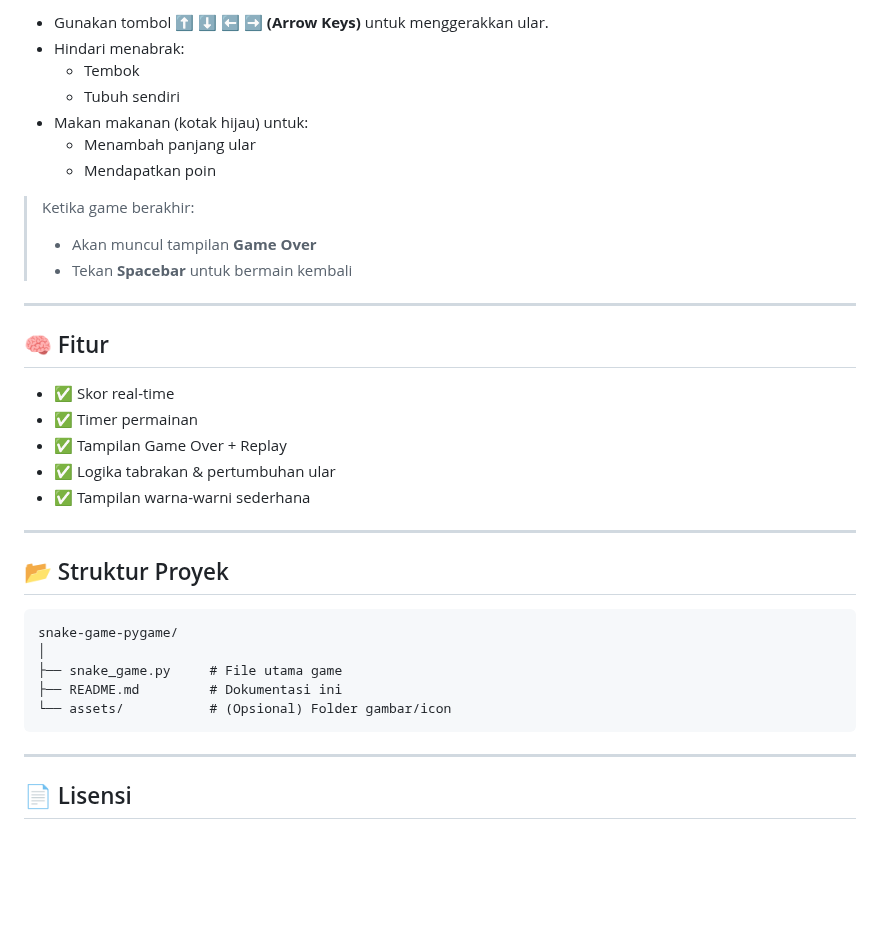
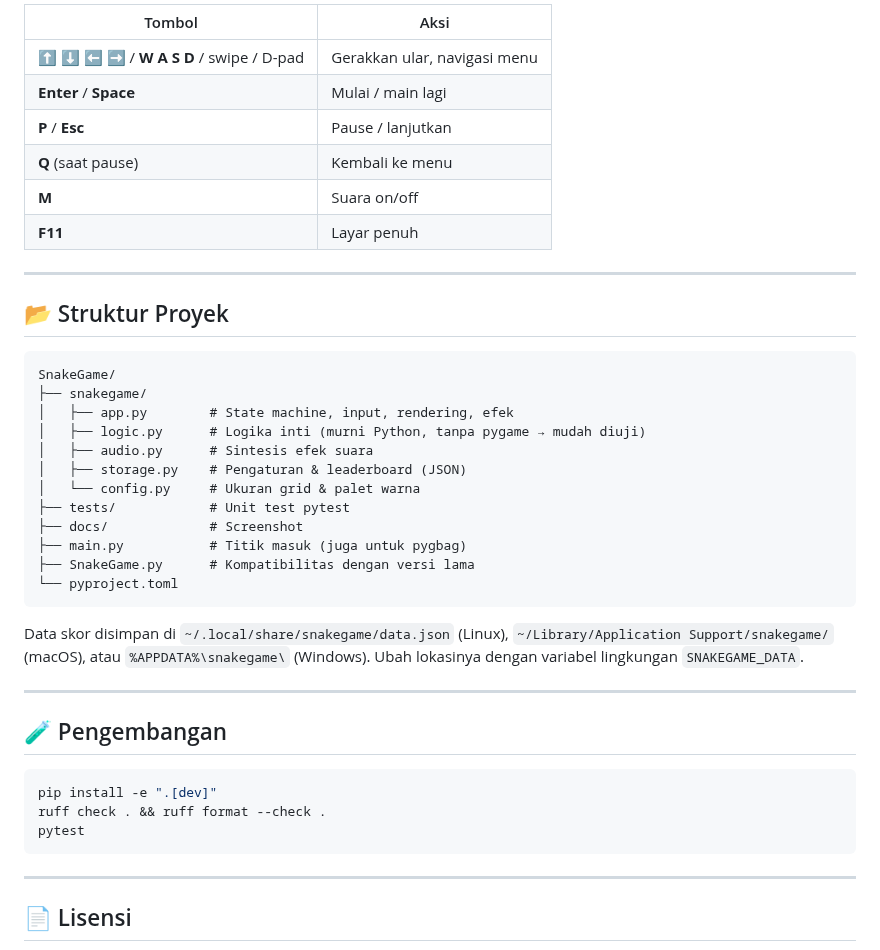
Before and after one commit to delfiboyz/SnakeGame, a Markdown page: README.md, the part around one of its changes. Drawn GitHub-style; blank space fills up the shorter version.

````diff
--- a/README.md
+++ b/README.md
@@ -42,36 +69,42 @@ python snake_game.py
 
-- Gunakan tombol **⬆️ ⬇️ ⬅️ ➡️ (Arrow Keys)** untuk menggerakkan ular.
-- Hindari menabrak:
-  - Tembok
-  - Tubuh sendiri
-- Makan makanan (kotak hijau) untuk:
-  - Menambah panjang ular
-  - Mendapatkan poin
-
-> Ketika game berakhir:
-> - Akan muncul tampilan **Game Over**
-> - Tekan **Spacebar** untuk bermain kembali
-
----
-
-## 🧠 Fitur
-
-- ✅ Skor real-time
-- ✅ Timer permainan
-- ✅ Tampilan Game Over + Replay
-- ✅ Logika tabrakan & pertumbuhan ular
-- ✅ Tampilan warna-warni sederhana
+| Tombol | Aksi |
+| --- | --- |
+| ⬆️ ⬇️ ⬅️ ➡️ / **W A S D** / swipe / D-pad | Gerakkan ular, navigasi menu |
+| **Enter** / **Space** | Mulai / main lagi |
+| **P** / **Esc** | Pause / lanjutkan |
+| **Q** (saat pause) | Kembali ke menu |
+| **M** | Suara on/off |
+| **F11** | Layar penuh |
 
 ---
 
 ## 📂 Struktur Proyek
 
 ```
-snake-game-pygame/
-│
-├── snake_game.py     # File utama game
-├── README.md         # Dokumentasi ini
-└── assets/           # (Opsional) Folder gambar/icon
+SnakeGame/
+├── snakegame/
+│   ├── app.py        # State machine, input, rendering, efek
+│   ├── logic.py      # Logika inti (murni Python, tanpa pygame → mudah diuji)
+│   ├── audio.py      # Sintesis efek suara
+│   ├── storage.py    # Pengaturan & leaderboard (JSON)
+│   └── config.py     # Ukuran grid & palet warna
+├── tests/            # Unit test pytest
+├── docs/             # Screenshot
+├── main.py           # Titik masuk (juga untuk pygbag)
+├── SnakeGame.py      # Kompatibilitas dengan versi lama
+└── pyproject.toml
+```
+
+Data skor disimpan di `~/.local/share/snakegame/data.json` (Linux), `~/Library/Application Support/snakegame/` (macOS), atau `%APPDATA%\snakegame\` (Windows). Ubah lokasinya dengan variabel lingkungan `SNAKEGAME_DATA`.
+
+---
+
+## 🧪 Pengembangan
+
+```bash
+pip install -e ".[dev]"
+ruff check . && ruff format --check .
+pytest
 ```
 
 ---
````
Also changed, not shown: other parts of README.md (+43 -16 lines), docs/game-over.png (added), docs/gameplay.png (added), docs/menu.png (added), 15 other files.
